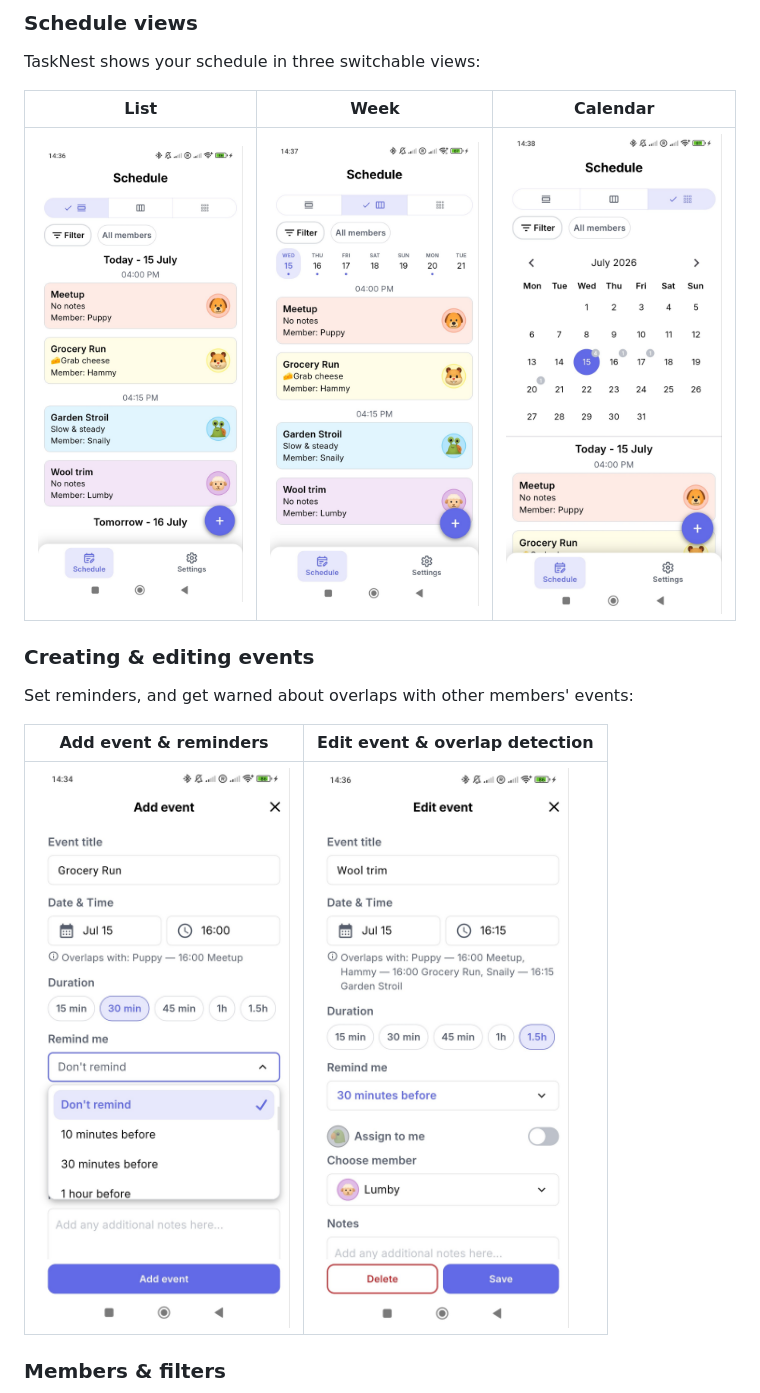
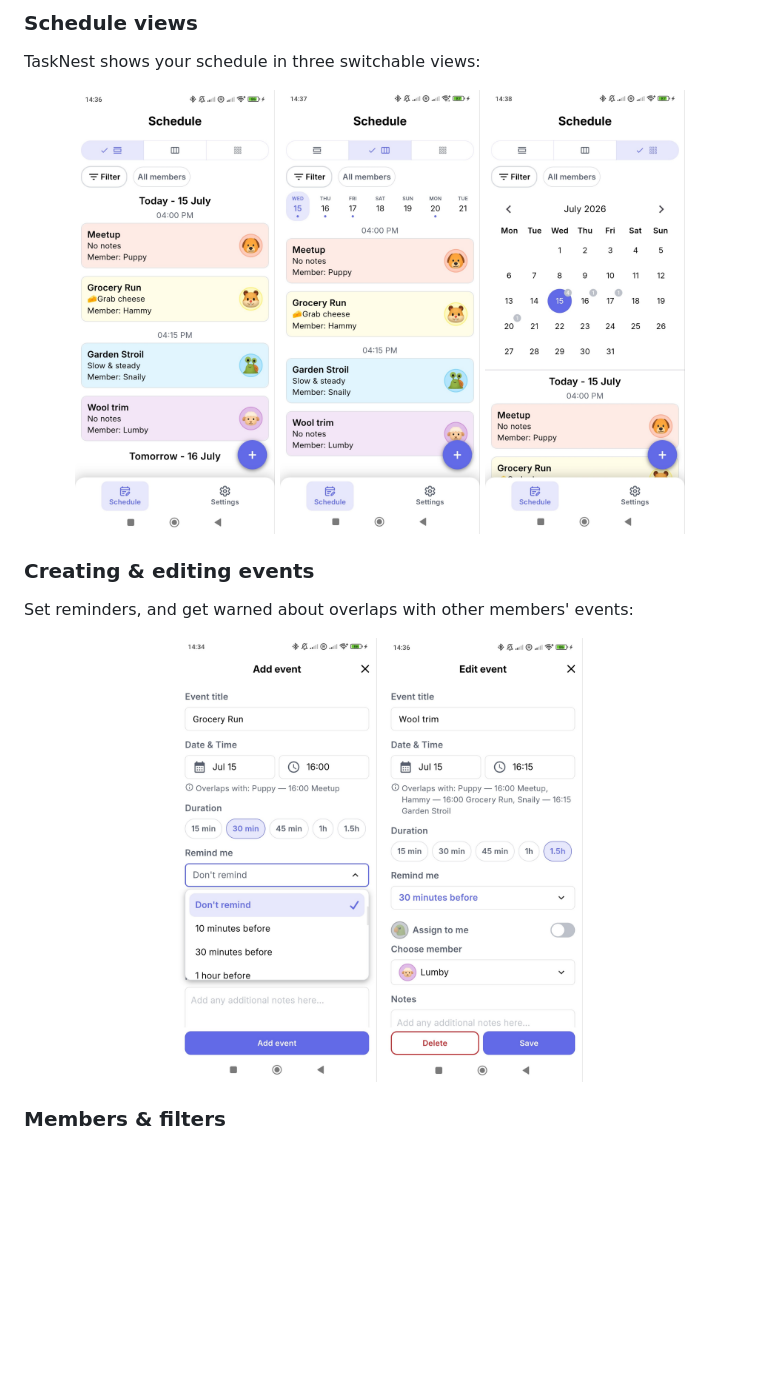
Before and after one commit to AliceAkant/task_nest, a Markdown page: README.md, the part around one of its changes. Rendered like a GitHub page; blank space fills up the shorter version.

```diff
--- a/README.md
+++ b/README.md
@@ -21,17 +21,20 @@ TaskNest is a Flutter-based scheduling and event management app for organizing e
 
 TaskNest shows your schedule in three switchable views:
 
-| List | Week | Calendar |
-|------|------|----------|
-| ![List](screenshots/schedule_list.jpeg) | ![Week](screenshots/schedule_week.jpeg) | ![Calendar](screenshots/schedule_calendar.jpeg) |
+<p align="center">
+  <img src="screenshots/schedule_list.jpeg" width="200" alt="List view" />
+  <img src="screenshots/schedule_week.jpeg" width="200" alt="Week view" />
+  <img src="screenshots/schedule_calendar.jpeg" width="200" alt="Calendar view" />
+</p>
 
 ### Creating & editing events
 
 Set reminders, and get warned about overlaps with other members' events:
 
-| Add event & reminders | Edit event & overlap detection |
-|-----------------------|--------------------------------|
-| ![Add event](screenshots/add_event_reminder.jpeg) | ![Edit event](screenshots/edit_event.jpeg) |
+<p align="center">
+  <img src="screenshots/add_event_reminder.jpeg" width="200" alt="Add event & reminders" />
+  <img src="screenshots/edit_event.jpeg" width="200" alt="Edit event & overlap detection" />
+</p>
 
 ### Members & filters
 
```
Also changed, not shown: other parts of README.md (+9 -6 lines).
